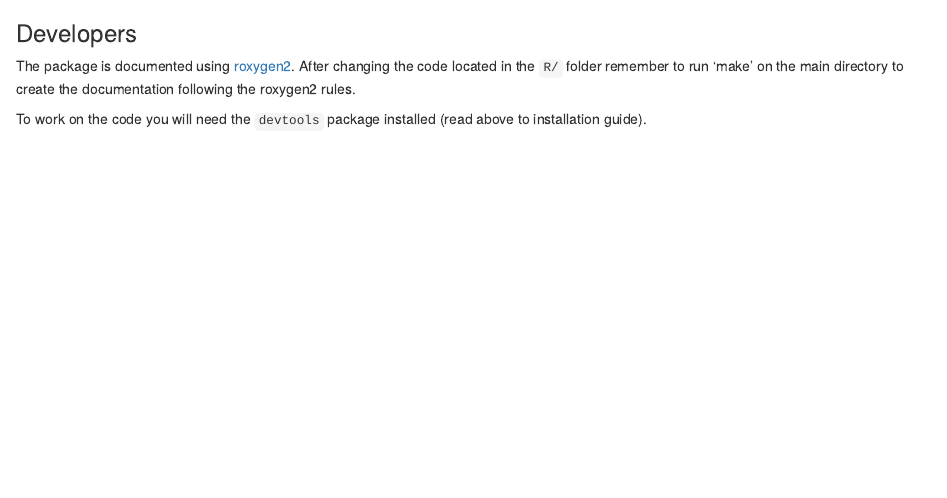
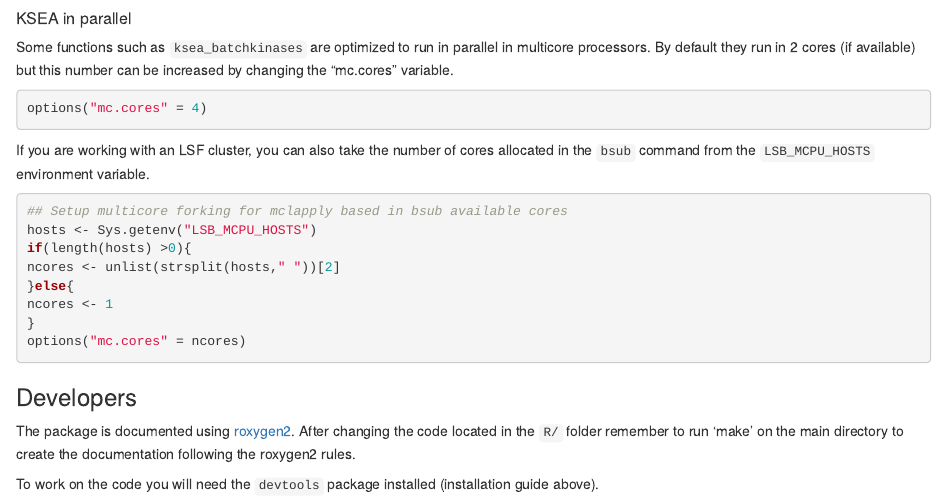
Before and after one commit to evocellnet/ksea, an R Markdown document (README.Rmd): the page in a window 1100 px wide, from 2640 px down. Rendered offline with R 4.5, knitr and Pandoc, with nearby package versions; code that draws random numbers runs with fixed seeds of ours; some code elsewhere in the file could not run offline.

Commit message:
Improvements in parallelization

````diff
--- a/README.Rmd
+++ b/README.Rmd
@@ -72,9 +72,33 @@ kinases_ksea
 
 ```
 
+##### KSEA in parallel #####
+
+Some functions such as `ksea_batchkinases` are optimized to run in parallel in multicore processors. By default they run in 2 cores (if available) but this number can be increased by changing the "mc.cores" variable.
+
+```{r ksea_mccores, eval=FALSE}
+options("mc.cores" = 4)
+
+```
+
+If you are working with an LSF cluster, you can also take the number of cores allocated in the `bsub` command from the `LSB_MCPU_HOSTS` environment variable.
+
+```{r ksea_lsf, eval=FALSE}
+## Setup multicore forking for mclapply based in bsub available cores
+hosts <- Sys.getenv("LSB_MCPU_HOSTS")
+if(length(hosts) >0){
+ncores <- unlist(strsplit(hosts," "))[2]
+}else{
+ncores <- 1
+}
+options("mc.cores" = ncores)
+
+```
+
+
 
 ### Developers
 
 The package is documented using [roxygen2](http://cran.r-project.org/web/packages/roxygen2/index.html). After changing the code located in the `R/` folder remember to run 'make' on the main directory to create the documentation following the roxygen2 rules.
 
-To work on the code you will need the `devtools` package installed (read above to installation guide).
+To work on the code you will need the `devtools` package installed (installation guide above).
````
Also changed, not shown: R/ksea_batchKinases.R (+1 -1 lines), README.md, figure/ksea-1.png.
